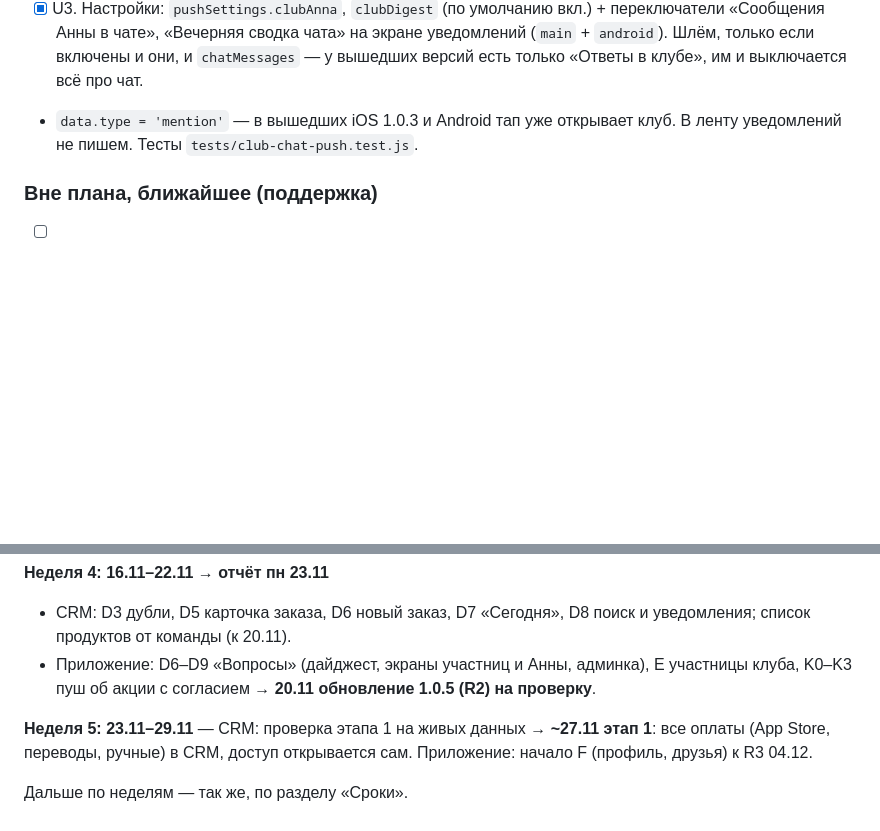
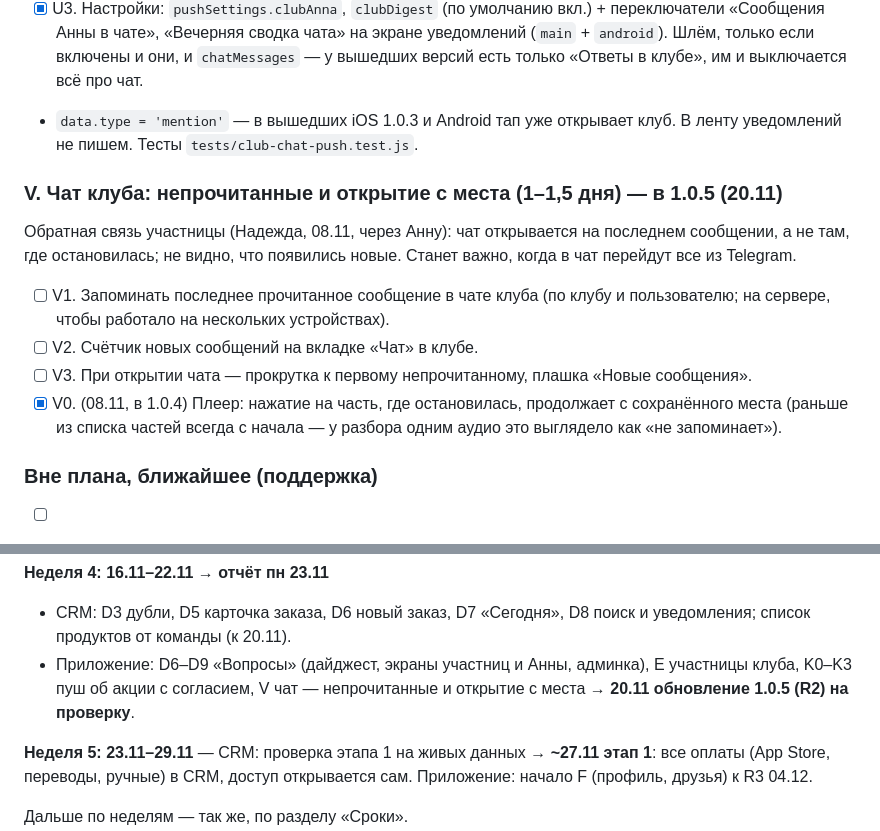
Before and after one commit to anna-busel/Chitatel_app, a Markdown page: docs/UPDATES-PLAN.md, 2 parts joined by grey strips. GitHub-like rendering; blank space fills up the shorter version.

Commit message:
Планы: задача V (чат — непрочитанные и открытие с места), исправление плеера
Co-Authored-By: Claude Opus 5.5 <noreply@anthropic.com>
Claude-Session: https://claude.ai/code/session_01NMuGy2GL954ZLKm32FjF6M

```diff
--- a/docs/UPDATES-PLAN.md
+++ b/docs/UPDATES-PLAN.md
@@ -277,6 +277,14 @@
 - [x] U3. Настройки: `pushSettings.clubAnna`, `clubDigest` (по умолчанию вкл.) + переключатели «Сообщения Анны в чате», «Вечерняя сводка чата» на экране уведомлений (`main` + `android`). Шлём, только если включены и они, и `chatMessages` — у вышедших версий есть только «Ответы в клубе», им и выключается всё про чат.
 - `data.type = 'mention'` — в вышедших iOS 1.0.3 и Android тап уже открывает клуб. В ленту уведомлений не пишем. Тесты `tests/club-chat-push.test.js`.
 
+### V. Чат клуба: непрочитанные и открытие с места (1–1,5 дня) — в 1.0.5 (20.11)
+
+Обратная связь участницы (Надежда, 08.11, через Анну): чат открывается на последнем сообщении, а не там, где остановилась; не видно, что появились новые. Станет важно, когда в чат перейдут все из Telegram.
+- [ ] V1. Запоминать последнее прочитанное сообщение в чате клуба (по клубу и пользователю; на сервере, чтобы работало на нескольких устройствах).
+- [ ] V2. Счётчик новых сообщений на вкладке «Чат» в клубе.
+- [ ] V3. При открытии чата — прокрутка к первому непрочитанному, плашка «Новые сообщения».
+- [x] V0. (08.11, в 1.0.4) Плеер: нажатие на часть, где остановилась, продолжает с сохранённого места (раньше из списка частей всегда с начала — у разбора одним аудио это выглядело как «не запоминает»).
+
 ### Вне плана, ближайшее (поддержка)
 
 - [ ] S1. **Осенние разборы клуба в продажу отдельно** (Гульнара 26.10: сентябрь — вышел, октябрь — вышел, ноябрь — в ноябре). Без перезагрузки: клубный разбор (`Book.isPartOfClub: true`) показать в каталоге, цена, товар в ASC (`book.{slug}`). ⚠️ Сначала проверить, что снятие `isPartOfClub` не ломает доступ участниц клуба и привязку `ClubMonth.bookId`. Ждём цены от Гульнары.
@@ -419,7 +427,7 @@
 
 **Неделя 4: 16.11–22.11 → отчёт пн 23.11**
 - CRM: D3 дубли, D5 карточка заказа, D6 новый заказ, D7 «Сегодня», D8 поиск и уведомления; список продуктов от команды (к 20.11).
-- Приложение: D6–D9 «Вопросы» (дайджест, экраны участниц и Анны, админка), E участницы клуба, K0–K3 пуш об акции с согласием → **20.11 обновление 1.0.5 (R2) на проверку**.
+- Приложение: D6–D9 «Вопросы» (дайджест, экраны участниц и Анны, админка), E участницы клуба, K0–K3 пуш об акции с согласием, V чат — непрочитанные и открытие с места → **20.11 обновление 1.0.5 (R2) на проверку**.
 
 **Неделя 5: 23.11–29.11** — CRM: проверка этапа 1 на живых данных → **~27.11 этап 1**: все оплаты (App Store, переводы, ручные) в CRM, доступ открывается сам. Приложение: начало F (профиль, друзья) к R3 04.12.
 
```
